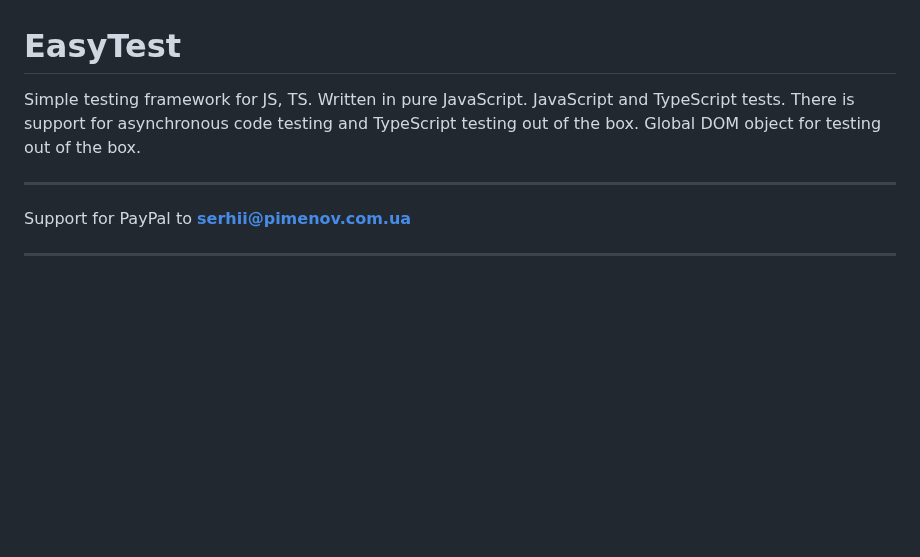
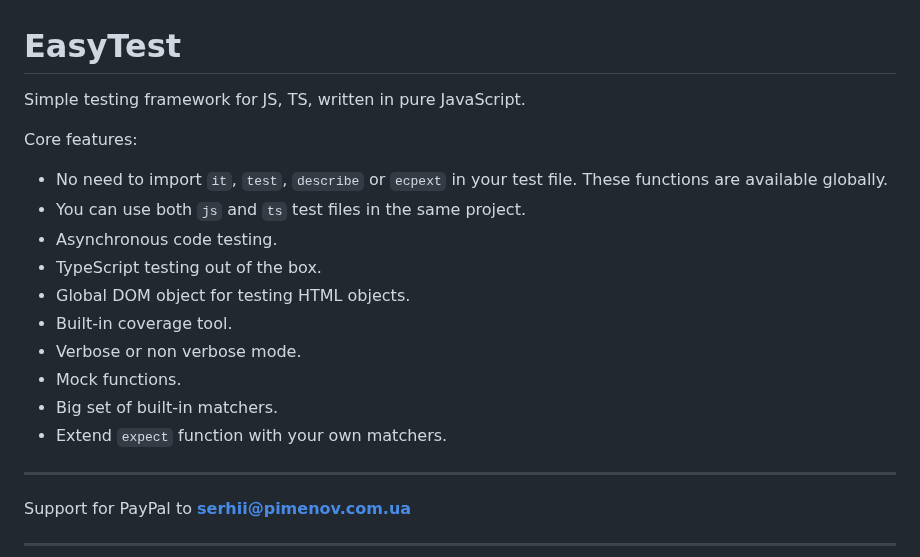
Before and after one commit to olton/easytest, a Markdown page: readme.md, the part around the change. Drawn GitHub-style; blank space fills up the shorter version.

Commit message:
upd readme

```diff
--- a/readme.md
+++ b/readme.md
@@ -1,11 +1,18 @@
 # EasyTest
 
-Simple testing framework for JS, TS.
-Written in pure JavaScript.
-JavaScript and TypeScript tests.
-There is support for asynchronous code testing and TypeScript testing out of the box.
-Global DOM object for testing out of the box.
+Simple testing framework for JS, TS, written in pure JavaScript.
 
+Core features:
+- No need to import `it`, `test`, `describe` or `ecpext` in your test file. These functions are available globally.
+- You can use both `js` and `ts` test files in the same project.
+- Asynchronous code testing.
+- TypeScript testing out of the box.
+- Global DOM object for testing HTML objects.
+- Built-in coverage tool.
+- Verbose or non verbose mode.
+- Mock functions.
+- Big set of built-in matchers.
+- Extend `expect` function with your own matchers.
 ---
 
 Support for PayPal to **serhii@pimenov.com.ua**
```
